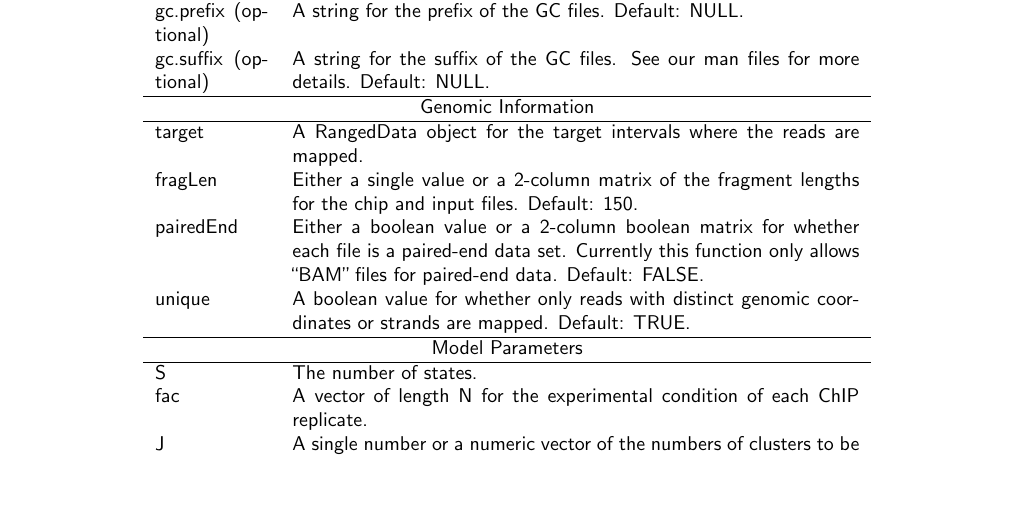
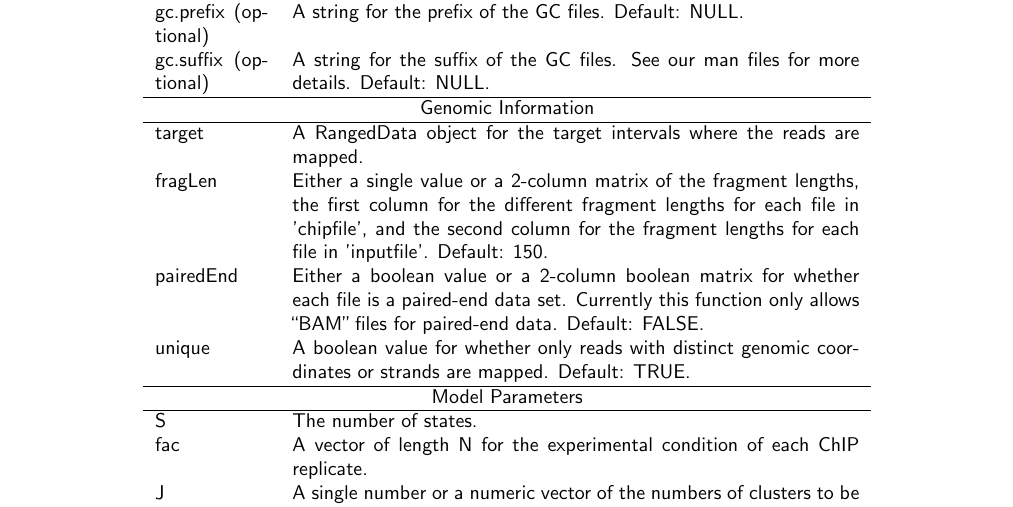
Before and after one commit to chandlerzuo/mbasic, a LaTeX document (vignettes/mbasic.tex): part of page 5 of 14 before the commit and part of page 14 of 14 after it, cut so that both start at the same text, the shorter picture padded with empty space. The pictures show the PDF file vignettes/mbasic.pdf that the author committed with the source.

Commit message:
updated help for fragLen

```diff
--- a/vignettes/mbasic.tex
+++ b/vignettes/mbasic.tex
@@ -256,7 +256,7 @@ Alternatively, we can fit models with varying numbers of clusters simultaneously
     \multicolumn{2}{c}{Genomic Information}\\
     \hline
     target & A RangedData object for the target intervals where the reads are mapped.\\
-    fragLen & Either a single value or a 2-column matrix of the fragment lengths for the chip and input files.  Default: 150.\\
+    fragLen & Either a single value or a 2-column matrix of the fragment lengths, the first column for the different fragment lengths for each file in 'chipfile', and the second column for the fragment lengths for each file in 'inputfile'. Default: 150.\\
     pairedEnd & Either a boolean value or a 2-column boolean matrix for  whether each file is a paired-end data set. Currently this function only allows ``BAM" files for paired-end data. Default: FALSE.\\
     unique & A boolean value for whether only reads with distinct genomic coordinates or strands are mapped.  Default: TRUE.\\
     \hline
```
Also changed, not shown: vignettes/mbasic.pdf, 2 other files.
